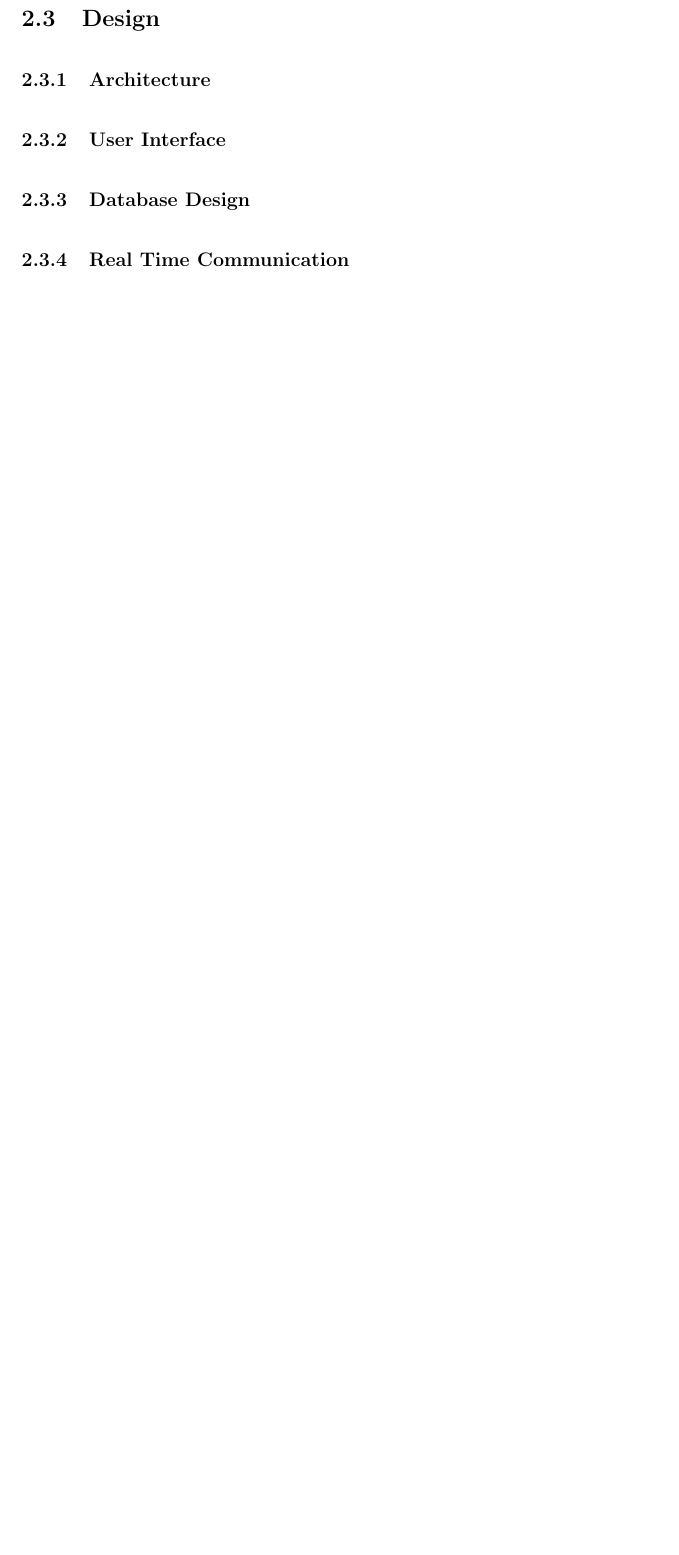
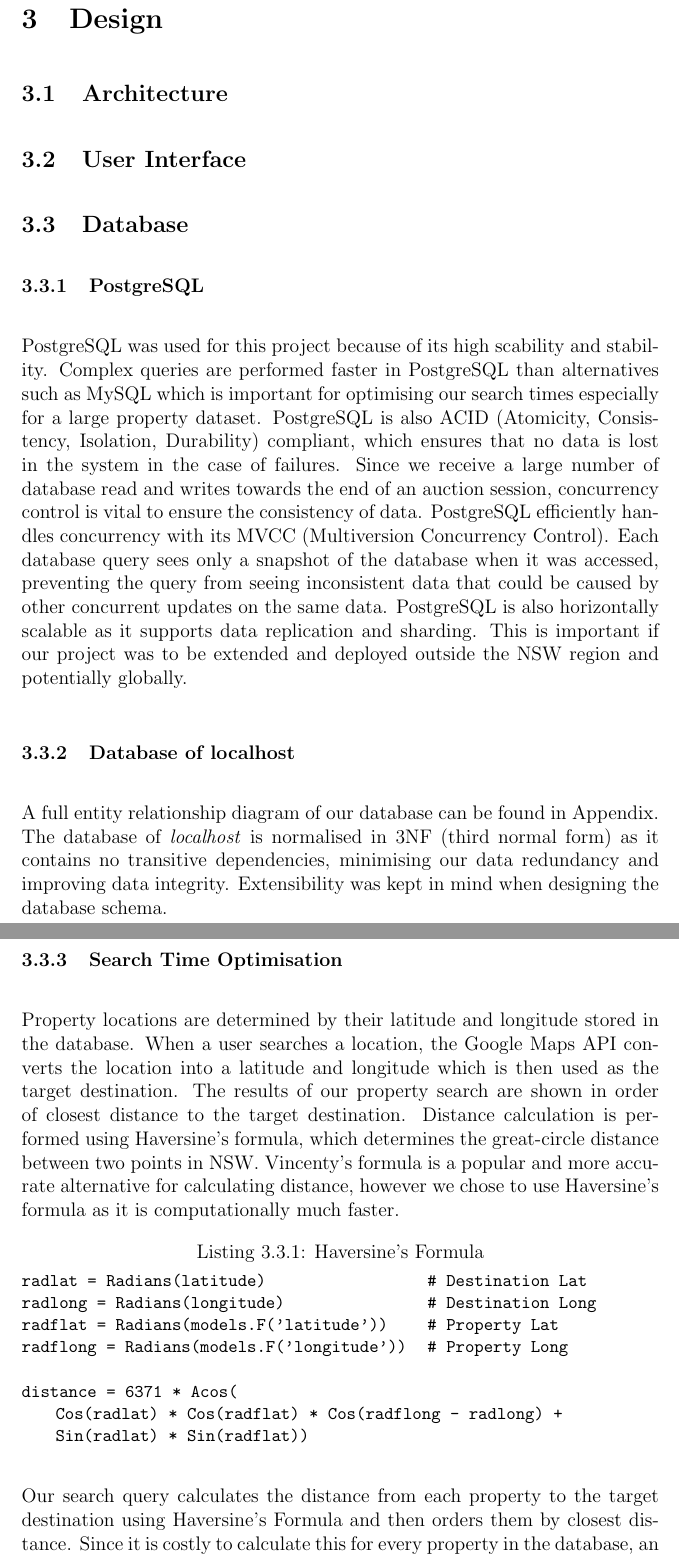
Before and after one commit to lamcw/localhost, a LaTeX document (docs/report/report.tex, which reads docs/report/sections/design.tex, docs/report/sections/implementation.tex): part of page 16 of 31 before the commit and two parts of pages 19 and 20 of 36 after it, the two joined at a grey line, cut so that both start at the same text, the shorter picture padded with empty space. Compiled offline with pdfLaTeX.

Commit message:
Added database section

```diff
--- a/docs/report/report.tex
+++ b/docs/report/report.tex
@@ -4,7 +4,7 @@
 \usepackage{amsmath}
 \usepackage{graphicx}
 \usepackage{hyperref}
-\usepackage{listings}
+\usepackage{listings,chngcntr}
 \numberwithin{figure}{subsection}
 \numberwithin{table}{subsection}
 
--- /dev/null
+++ b/docs/report/sections/design.tex
@@ -0,0 +1,59 @@
+\section{Design}
+
+\subsection{Architecture}
+
+\subsection{User Interface}
+
+\subsection{Database}
+
+\subsubsection{PostgreSQL}
+
+PostgreSQL was used for this project because of its high scability and stability.
+Complex queries are performed faster in PostgreSQL than alternatives such as MySQL
+which is important for optimising our search times especially for a large property
+dataset. PostgreSQL is also ACID (Atomicity, Consistency, Isolation, Durability)
+compliant, which ensures that no data is lost in the system in the case of failures.
+Since we receive a large number of database read and writes towards the end
+of an auction session, concurrency control is vital to ensure the consistency
+of data. PostgreSQL efficiently handles concurrency with its MVCC (Multiversion
+Concurrency Control). Each database query sees only a snapshot of the database
+when it was accessed, preventing the query from seeing inconsistent data that
+could be caused by other concurrent updates on the same data. PostgreSQL is also
+horizontally scalable as it supports data replication and sharding.
+This is important if our project was to be extended and deployed outside the NSW
+region and potentially globally.
+
+\subsubsection{Database of localhost}
+
+A full entity relationship diagram of our database can be found in Appendix.
+The database of \emph{localhost} is normalised in 3NF (third normal form) as it
+contains no transitive dependencies, minimising our data redundancy and
+improving data integrity. Extensibility was kept in mind when designing the
+database schema.
+
+\subsubsection{Search Time Optimisation}
+
+Property locations are determined by their latitude and longitude stored in the
+database. When a user searches a location, the Google Maps API converts the location
+into a latitude and longitude which is then used as the target destination.
+The results of our property search are shown in order of closest distance to the
+target destination.
+Distance calculation is performed using Haversine's formula, which determines the
+great-circle distance between two points in NSW. Vincenty's formula is a popular and
+more accurate alternative for calculating distance, however we chose to
+use Haversine's formula as it is computationally much faster.
+
+\begin{lstlisting}[caption={Haversine's Formula}]
+radlat = Radians(latitude)                      # Destination Lat
+radlong = Radians(longitude)                    # Destination Long
+radflat = Radians(models.F('latitude'))	        # Property Lat
+radflong = Radians(models.F('longitude'))       # Property Long
+
+distance = 6371 * Acos(
+    Cos(radlat) * Cos(radflat) * Cos(radflong - radlong) +
+    Sin(radlat) * Sin(radflat))
+\end{lstlisting}
+
+Our search query calculates the distance from each property to the target
+destination using Haversine's Formula and then orders them by closest distance.
+Since it is costly to calculate this for every property in the database, an
--- a/docs/report/sections/implementation.tex
+++ b/docs/report/sections/implementation.tex
@@ -225,10 +225,3 @@ Description.
 \textbf{zope.interface} & 4.5.0 & ZPL \\
 \hline
 \end{longtable}
-
-\subsection{Design}
-\subsubsection{Architecture}
-\subsubsection{User Interface}
-\subsubsection{Database Design}
-\subsubsection{Real Time Communication}
-\subsubsection{Event Scheduling}
```
Also changed, not shown: docs/report/sections/introduction.tex (+27 -9 lines), docs/report/report.tex (2 more changed lines), docs/report/sections/design.tex (20 more changed lines), 1 other file.
